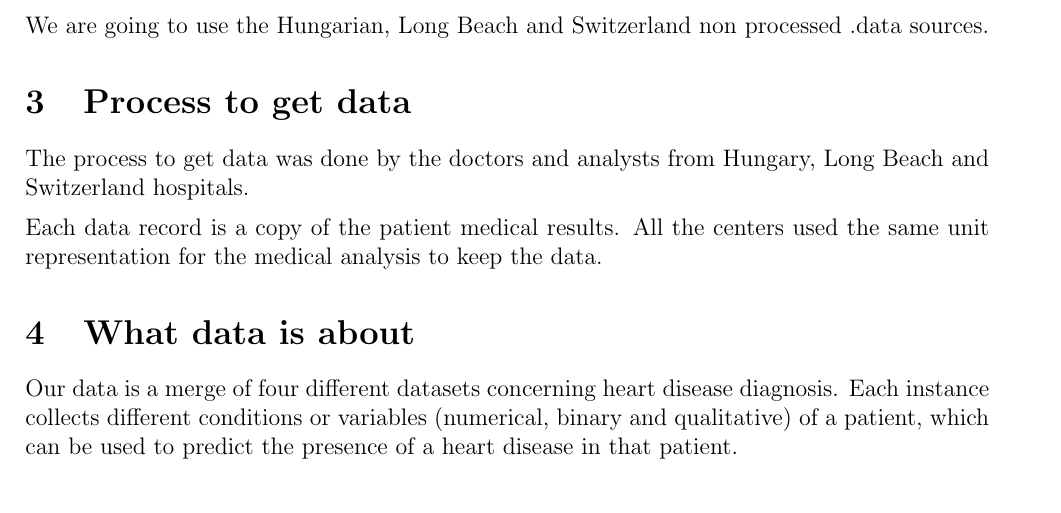
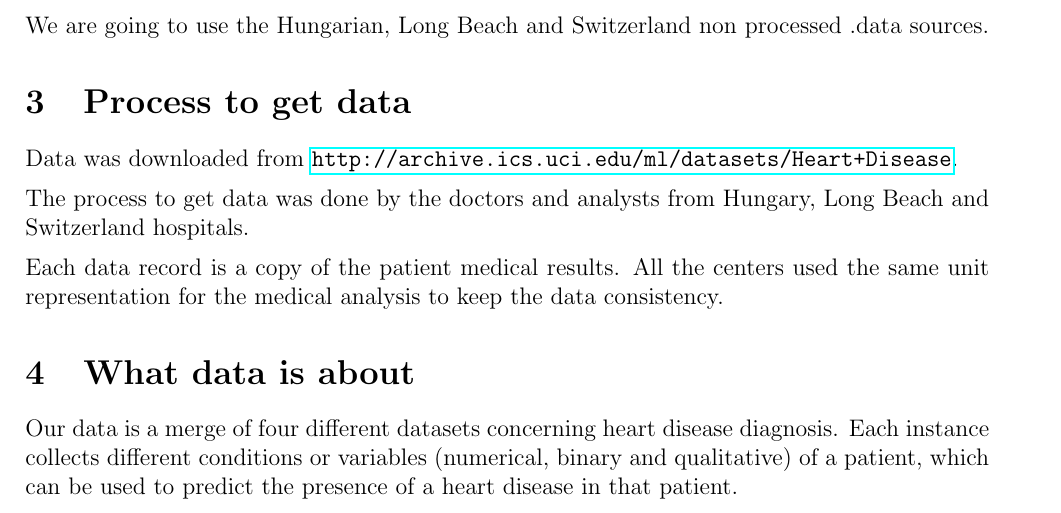
Before and after one commit to ribes96/Grau-MD, a LaTeX document (Informe/entrega.tex): part of page 1 of 3, cut so that both start at the same text. Compiled offline with pdfLaTeX.

Commit message:
Added where data were obtained

```diff
--- a/Informe/entrega.tex
+++ b/Informe/entrega.tex
@@ -48,9 +48,11 @@
     We are going to use the Hungarian, Long Beach and Switzerland non processed .data sources.
 
 \section{Process to get data}
+    Data was downloaded from \url{http://archive.ics.uci.edu/ml/datasets/Heart+Disease}.
+
     The process to get data was done by the doctors and analysts from Hungary, Long Beach and Switzerland hospitals.
 
-    Each data record is a copy of the patient medical results. All the centers used the same unit representation for the medical analysis to keep the data.
+    Each data record is a copy of the patient medical results. All the centers used the same unit representation for the medical analysis to keep the data consistency.
 
 \section{What data is about}
 
```
Also changed, not shown: Informe/entrega.pdf.
